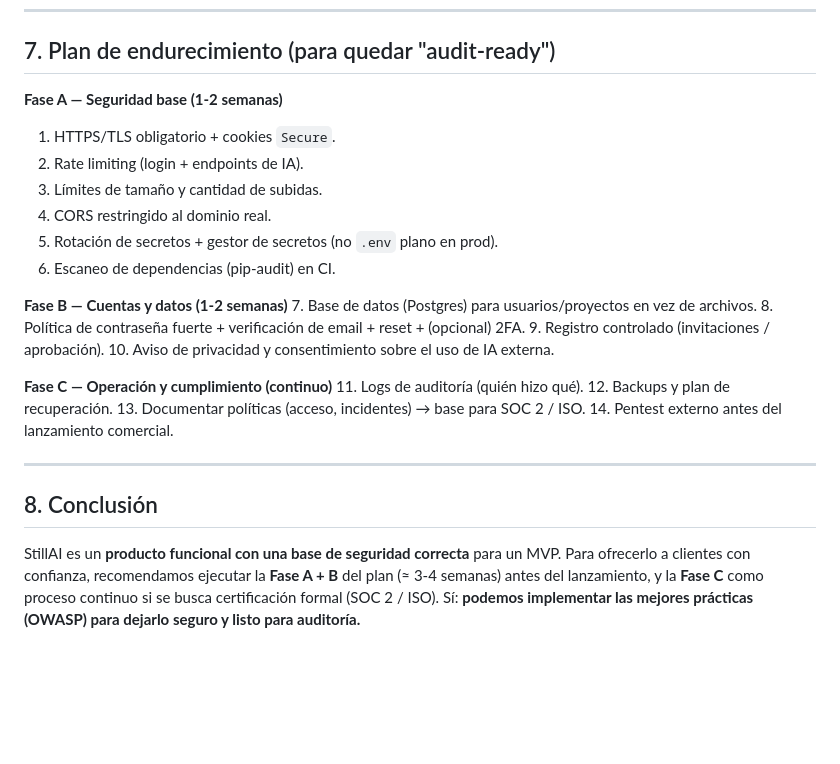
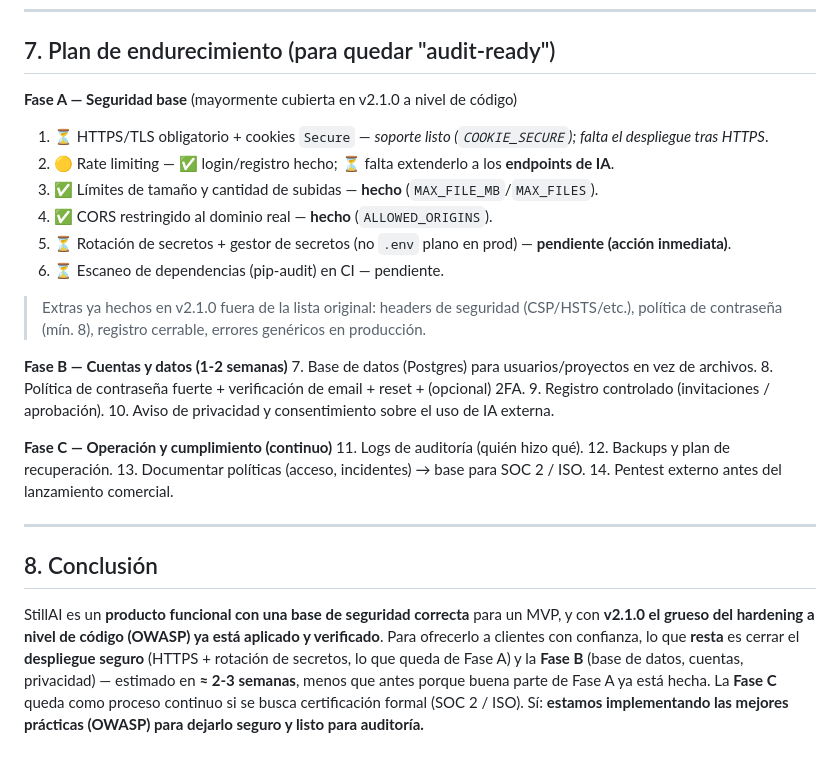
Before and after one commit to akiotanaka847/still, a Markdown page: docs/ARQUITECTURA_Y_SEGURIDAD.md, the part around one of its changes. Drawn GitHub-style; blank space fills up the shorter version.

```diff
--- a/docs/ARQUITECTURA_Y_SEGURIDAD.md
+++ b/docs/ARQUITECTURA_Y_SEGURIDAD.md
@@ -134,13 +150,16 @@ una auditoría posterior sea rápida.
 
 ## 7. Plan de endurecimiento (para quedar "audit-ready")
 
-**Fase A — Seguridad base (1-2 semanas)**
-1. HTTPS/TLS obligatorio + cookies `Secure`.
-2. Rate limiting (login + endpoints de IA).
-3. Límites de tamaño y cantidad de subidas.
-4. CORS restringido al dominio real.
-5. Rotación de secretos + gestor de secretos (no `.env` plano en prod).
-6. Escaneo de dependencias (pip-audit) en CI.
+**Fase A — Seguridad base** (mayormente cubierta en v2.1.0 a nivel de código)
+1. ⏳ HTTPS/TLS obligatorio + cookies `Secure` — *soporte listo (`COOKIE_SECURE`); falta el despliegue tras HTTPS*.
+2. 🟡 Rate limiting — ✅ login/registro hecho; ⏳ falta extenderlo a los **endpoints de IA**.
+3. ✅ Límites de tamaño y cantidad de subidas — **hecho** (`MAX_FILE_MB`/`MAX_FILES`).
+4. ✅ CORS restringido al dominio real — **hecho** (`ALLOWED_ORIGINS`).
+5. ⏳ Rotación de secretos + gestor de secretos (no `.env` plano en prod) — **pendiente (acción inmediata)**.
+6. ⏳ Escaneo de dependencias (pip-audit) en CI — pendiente.
+
+> Extras ya hechos en v2.1.0 fuera de la lista original: headers de seguridad (CSP/HSTS/etc.),
+> política de contraseña (mín. 8), registro cerrable, errores genéricos en producción.
 
 **Fase B — Cuentas y datos (1-2 semanas)**
 7. Base de datos (Postgres) para usuarios/proyectos en vez de archivos.
@@ -158,8 +177,10 @@ una auditoría posterior sea rápida.
 
 ## 8. Conclusión
 
-StillAI es un **producto funcional con una base de seguridad correcta** para un MVP. Para
-ofrecerlo a clientes con confianza, recomendamos ejecutar la **Fase A + B** del plan (≈ 3-4
-semanas) antes del lanzamiento, y la **Fase C** como proceso continuo si se busca certificación
-formal (SOC 2 / ISO). Sí: **podemos implementar las mejores prácticas (OWASP) para dejarlo
-seguro y listo para auditoría.**
+StillAI es un **producto funcional con una base de seguridad correcta** para un MVP, y con
+**v2.1.0 el grueso del hardening a nivel de código (OWASP) ya está aplicado y verificado**. Para
+ofrecerlo a clientes con confianza, lo que **resta** es cerrar el **despliegue seguro** (HTTPS +
+rotación de secretos, lo que queda de Fase A) y la **Fase B** (base de datos, cuentas, privacidad)
+— estimado en **≈ 2-3 semanas**, menos que antes porque buena parte de Fase A ya está hecha. La
+**Fase C** queda como proceso continuo si se busca certificación formal (SOC 2 / ISO). Sí:
+**estamos implementando las mejores prácticas (OWASP) para dejarlo seguro y listo para auditoría.**
```
Also changed, not shown: other parts of docs/ARQUITECTURA_Y_SEGURIDAD.md (+39 -23 lines).
